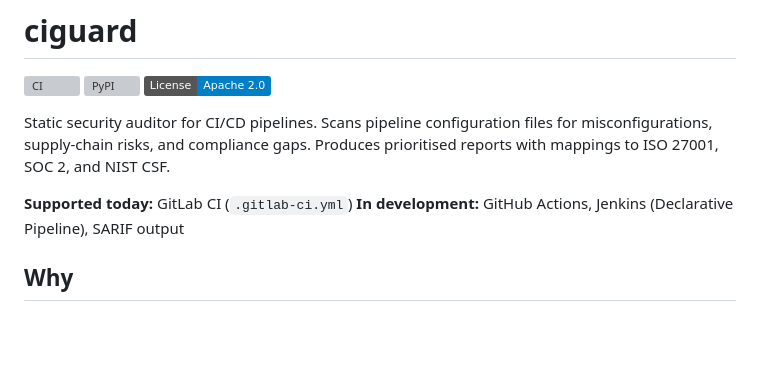
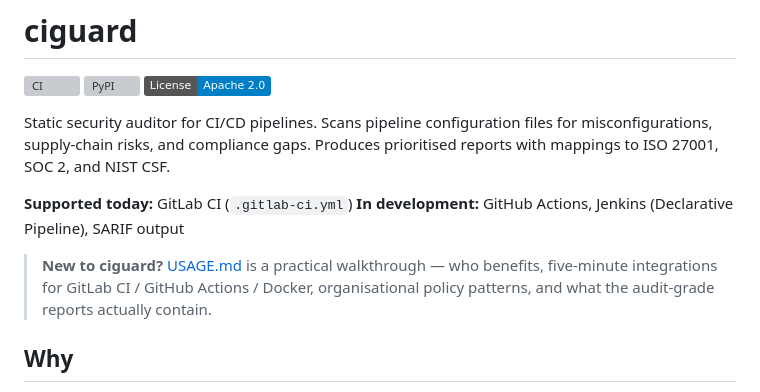
Before and after one commit to Jo-Jo98/ciguard, a Markdown page: README.md, the part around the change. Drawn GitHub-style; badges without logos; blank space fills up the shorter version; grey boxes are pictures that could not be loaded.

```diff
--- a/README.md
+++ b/README.md
@@ -8,6 +8,8 @@ Static security auditor for CI/CD pipelines. Scans pipeline configuration files
 
 **Supported today:** GitLab CI (`.gitlab-ci.yml`)
 **In development:** GitHub Actions, Jenkins (Declarative Pipeline), SARIF output
+
+> **New to ciguard?** [USAGE.md](USAGE.md) is a practical walkthrough — who benefits, five-minute integrations for GitLab CI / GitHub Actions / Docker, organisational policy patterns, and what the audit-grade reports actually contain.
 
 ## Why
 
```
Also changed, not shown: USAGE.md (added, +238 -0 lines).
